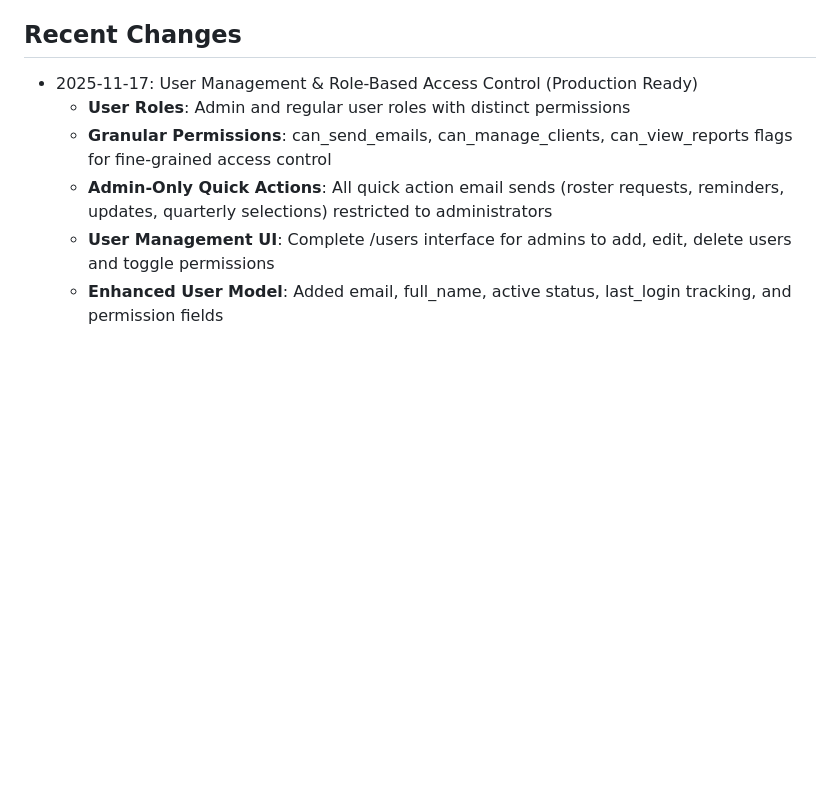
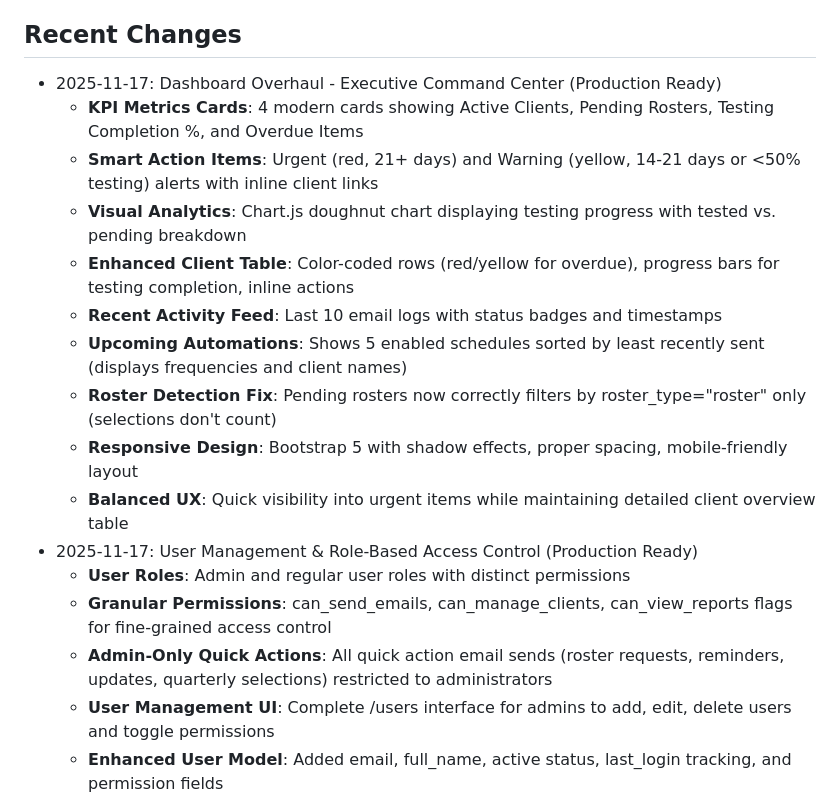
Before and after one commit to packNsnap/Random-pool, a Markdown page: replit.md, the part around the change. GitHub-like rendering; blank space fills up the shorter version.

Commit message:
Update documentation to reflect dashboard overhaul and recent changes
Introduce new features and improvements to the dashboard, including KPI metrics cards, smart action items, visual analytics with Chart.js, an enhanced client table with color-coding and progress bars, a recent activity feed, upcoming automations view, a fix for roster detection, responsive design using Bootstrap 5, and a balanced user experience. Also documents user management and role-based access control.

Replit-Commit-Author: Agent
Replit-Commit-Session-Id: 77d187f3-610d-43a3-bc20-614b7505431f
Replit-Commit-Checkpoint-Type: full_checkpoint
Replit-Commit-Event-Id: 799c3922-e8fe-4eaf-bee4-e17c8964932b
Replit-Commit-Screenshot-Url: https://storage.googleapis.com/screenshot-production-us-central1/2f23edb6-68a7-46dc-943d-7637cd790775/77d187f3-610d-43a3-bc20-614b7505431f/RHRmjO4

```diff
--- a/replit.md
+++ b/replit.md
@@ -36,6 +36,16 @@ Key architectural decisions and features include:
 - **SQLAlchemy**: ORM for database interaction.
 
 ## Recent Changes
+- 2025-11-17: Dashboard Overhaul - Executive Command Center (Production Ready)
+  - **KPI Metrics Cards**: 4 modern cards showing Active Clients, Pending Rosters, Testing Completion %, and Overdue Items
+  - **Smart Action Items**: Urgent (red, 21+ days) and Warning (yellow, 14-21 days or <50% testing) alerts with inline client links
+  - **Visual Analytics**: Chart.js doughnut chart displaying testing progress with tested vs. pending breakdown
+  - **Enhanced Client Table**: Color-coded rows (red/yellow for overdue), progress bars for testing completion, inline actions
+  - **Recent Activity Feed**: Last 10 email logs with status badges and timestamps
+  - **Upcoming Automations**: Shows 5 enabled schedules sorted by least recently sent (displays frequencies and client names)
+  - **Roster Detection Fix**: Pending rosters now correctly filters by roster_type="roster" only (selections don't count)
+  - **Responsive Design**: Bootstrap 5 with shadow effects, proper spacing, mobile-friendly layout
+  - **Balanced UX**: Quick visibility into urgent items while maintaining detailed client overview table
 - 2025-11-17: User Management & Role-Based Access Control (Production Ready)
   - **User Roles**: Admin and regular user roles with distinct permissions
   - **Granular Permissions**: can_send_emails, can_manage_clients, can_view_reports flags for fine-grained access control
```
